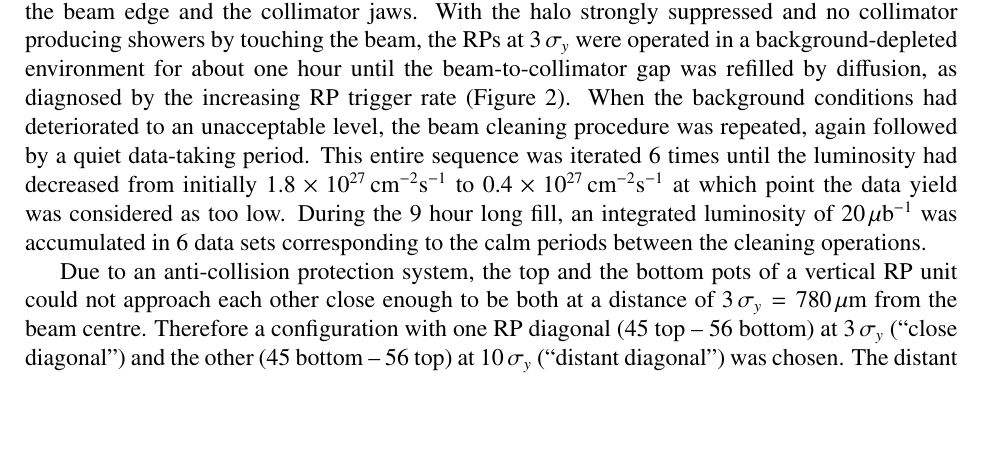
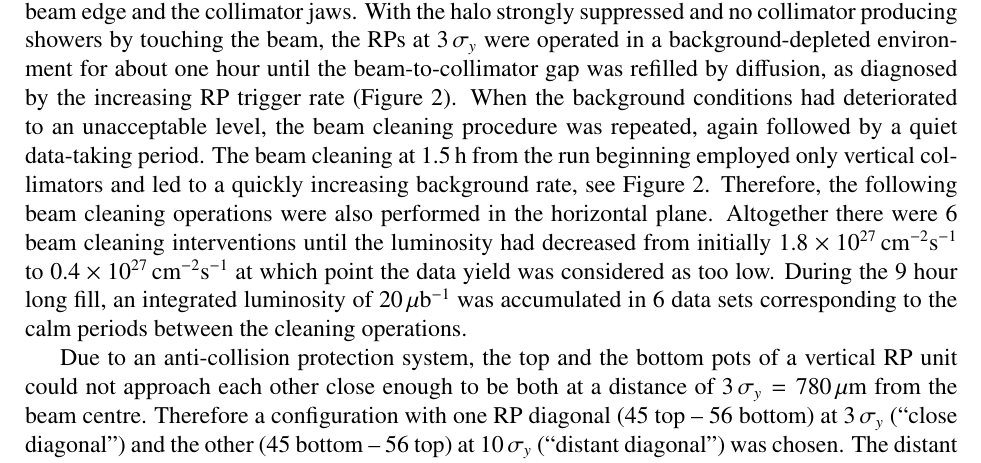
Before and after one commit to jan-kaspar/publications, a LaTeX paper (2013/1km paper/elastic_1km_npb.tex, which reads 2013/1km paper/data_taking.tex): part of page 6 of 36, cut so that both start at the same text, the shorter picture padded with empty space. Compiled offline with pdfLaTeX.

Commit message:
Added note on the quickly rising background rate in the 2nd period.
git-svn-id: svn+ssh://svn.cern.ch/reps/totem/trunk/user/jkaspar/publications@12697 4525493e-7705-40b1-a816-d608a930855b

```diff
--- a/2013/1km paper/data_taking.tex
+++ b/2013/1km paper/data_taking.tex
@@ -12,9 +12,7 @@ and no collimator producing showers by touching the beam, the RPs at
 $3\,\sigma_{y}$ were operated in a background-depleted environment for about one
 hour until the beam-to-collimator gap was refilled by diffusion, as
 diagnosed by the increasing RP trigger rate (Figure~\ref{fig:overview}). When the background conditions
-had deteriorated to an unacceptable level, the beam cleaning procedure was repeated, again followed by a quiet data-taking period.
-This entire sequence was iterated 6 times until the luminosity had decreased
-from initially $1.8\times10^{27}\,\rm cm^{-2}s^{-1}$ to
+had deteriorated to an unacceptable level, the beam cleaning procedure was repeated, again followed by a quiet data-taking period. The beam cleaning at $1.5\un{h}$ from the run beginning employed only vertical collimators and led to a quickly increasing background rate, see Figure~\ref{fig:overview}. Therefore, the following beam cleaning operations were also performed in the horizontal plane. Altogether there were 6 beam cleaning interventions until the luminosity had decreased from initially $1.8\times10^{27}\,\rm cm^{-2}s^{-1}$ to
 $0.4\times10^{27}\,\rm cm^{-2}s^{-1}$
 at which point the data yield was considered as too low.
 During the 9 hour long fill, an integrated luminosity of $20\,\rm \mu b^{-1}$
```
Also changed, not shown: 1 other file.
